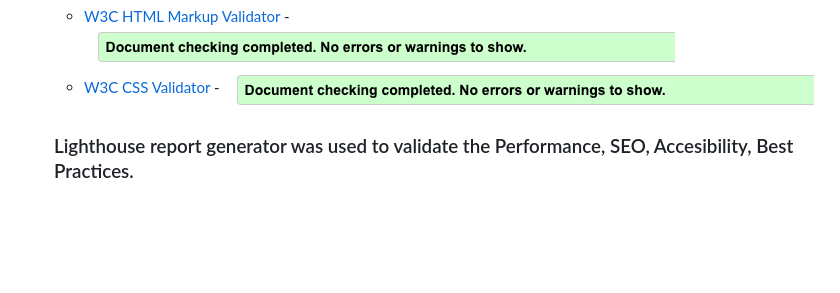
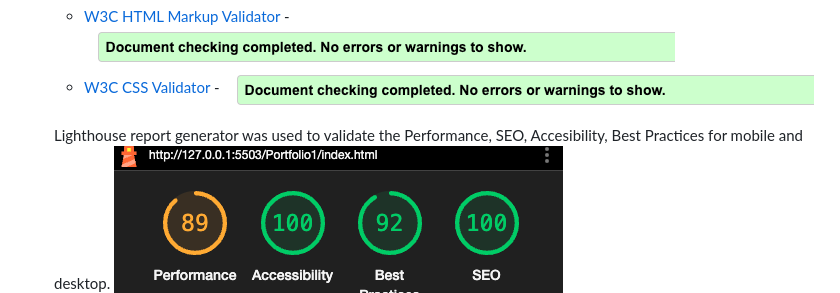
Before and after one commit to LATEEF-hub/Portfolio1, a Markdown page: README.md, the part around the change. Rendered like a GitHub page; blank space fills up the shorter version.

```diff
--- a/README.md
+++ b/README.md
@@ -76,7 +76,7 @@ This is an African Restaurant website for Ayínkè African Restaurant. It is des
       -   [W3C HTML Markup Validator](https://jigsaw.w3.org/css-validator/#validate_by_input) - ![H](assets/images/validator.png)
       -   [W3C CSS Validator](https://jigsaw.w3.org/css-validator/#validate_by_input) - ![](assets/images/validator.png)
 
-       ### Lighthouse report generator was used to validate the Performance, SEO, Accesibility, Best Practices.
+    Lighthouse report generator was used to validate the Performance, SEO, Accesibility, Best Practices for mobile and desktop.
        <img src="assets/images/lighthouse.png">
 
 
```
